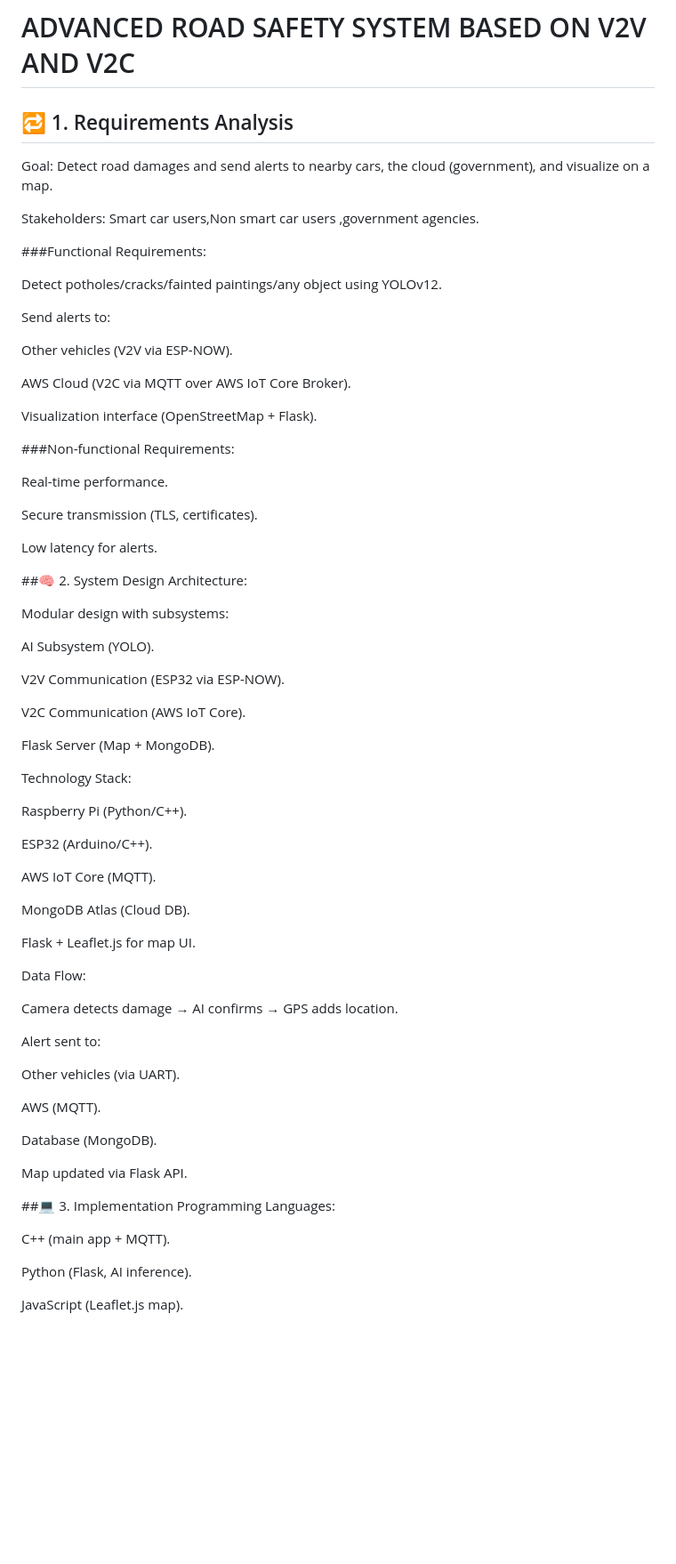
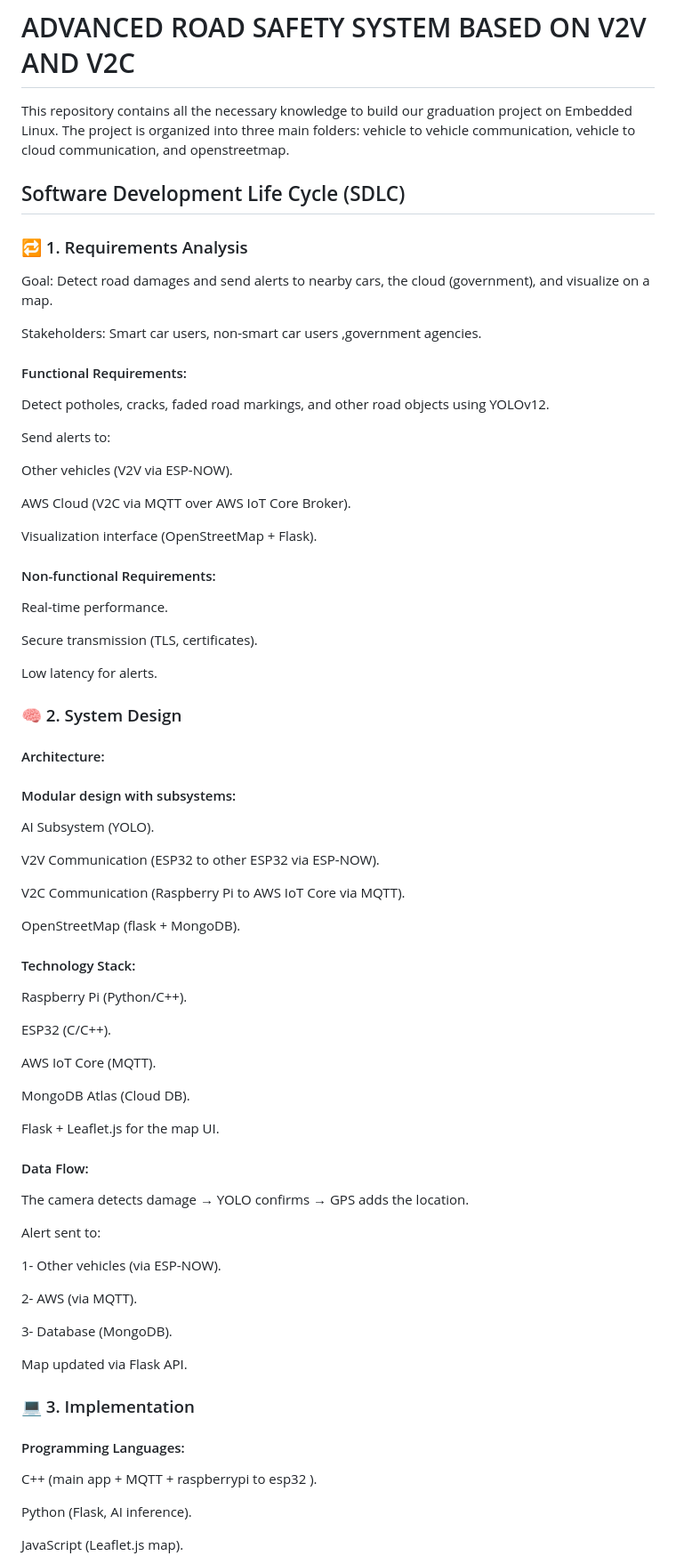
Before and after one commit to basant20415/Graduation_Project, a Markdown page: README.md, the part around the change printed below. Shown: that part at 89% size. Drawn GitHub-style; blank space fills up the shorter version.

```diff
--- a/README.md
+++ b/README.md
@@ -1,12 +1,18 @@
 # ADVANCED ROAD SAFETY SYSTEM BASED ON V2V AND V2C
-## 🔁 1. Requirements Analysis
+
+This repository contains all the necessary knowledge to build our graduation project on Embedded Linux. The project is organized into three main folders: vehicle to vehicle communication, vehicle to cloud communication, and openstreetmap.
+
+## Software Development Life Cycle (SDLC)
+
+### 🔁 1. Requirements Analysis
+
 Goal: Detect road damages and send alerts to nearby cars, the cloud (government), and visualize on a map.
 
-Stakeholders: Smart car users,Non smart car users ,government agencies.
+Stakeholders: Smart car users, non-smart car users ,government agencies.
 
-###Functional Requirements:
+#### Functional Requirements:
 
-Detect potholes/cracks/fainted paintings/any object using YOLOv12.
+Detect potholes, cracks, faded road markings, and other road objects using YOLOv12.
 
 Send alerts to:
 
@@ -16,7 +22,7 @@ AWS Cloud (V2C via MQTT over AWS IoT Core Broker).
 
 Visualization interface (OpenStreetMap + Flask).
 
-###Non-functional Requirements:
+#### Non-functional Requirements:
 
 Real-time performance.
 
@@ -24,49 +30,49 @@ Secure transmission (TLS, certificates).
 
 Low latency for alerts.
 
-##🧠 2. System Design
-Architecture:
+### 🧠 2. System Design
+#### Architecture:
 
-Modular design with subsystems:
+#### Modular design with subsystems:
 
 AI Subsystem (YOLO).
 
-V2V Communication (ESP32 via ESP-NOW).
+V2V Communication (ESP32 to other ESP32 via ESP-NOW).
 
-V2C Communication (AWS IoT Core).
+V2C Communication (Raspberry Pi to AWS IoT Core via MQTT).
 
-Flask Server (Map + MongoDB).
+OpenStreetMap (flask + MongoDB).
 
-Technology Stack:
+#### Technology Stack:
 
 Raspberry Pi (Python/C++).
 
-ESP32 (Arduino/C++).
+ESP32 (C/C++).
 
 AWS IoT Core (MQTT).
 
 MongoDB Atlas (Cloud DB).
 
-Flask + Leaflet.js for map UI.
+Flask + Leaflet.js for the map UI.
 
-Data Flow:
+#### Data Flow:
 
-Camera detects damage → AI confirms → GPS adds location.
+The camera detects damage → YOLO confirms → GPS adds the location.
 
 Alert sent to:
 
-Other vehicles (via UART).
+1- Other vehicles (via ESP-NOW).
 
-AWS (MQTT).
+2- AWS (via MQTT).
 
-Database (MongoDB).
+3- Database (MongoDB).
 
 Map updated via Flask API.
 
-##💻 3. Implementation
-Programming Languages:
+### 💻 3. Implementation
+#### Programming Languages:
 
-C++ (main app + MQTT).
+C++ (main app + MQTT + raspberrypi to esp32 ).
 
 Python (Flask, AI inference).
 
```
Also changed, not shown: other parts of README.md (+56 -26 lines), image.png (added).
